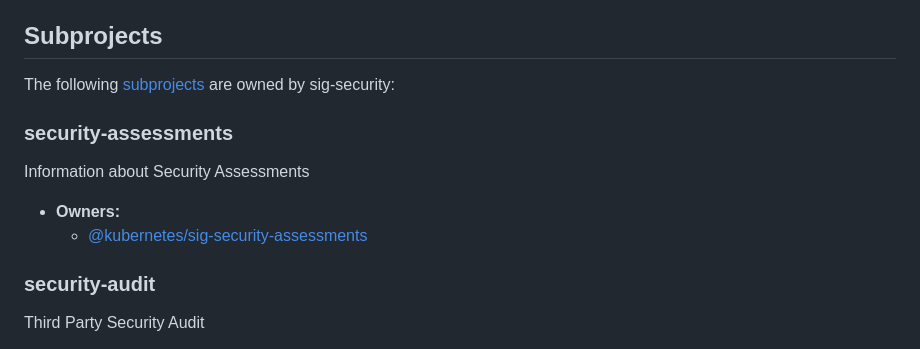
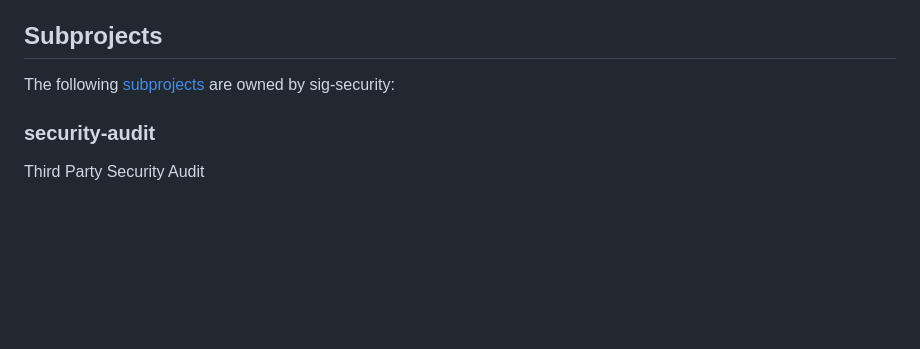
Before and after one commit to kubernetes/sig-security, a Markdown page: README.md, the part around the change. Drawn GitHub-style; blank space fills up the shorter version.

Commit message:
remove self-assessments from README.md

```diff
--- a/README.md
+++ b/README.md
@@ -32,10 +32,6 @@ The Chairs of the SIG run operations and processes governing the SIG.
 ## Subprojects
 
 The following [subprojects][subproject-definition] are owned by sig-security:
-### security-assessments
-Information about Security Assessments
-- **Owners:**
-  - [@kubernetes/sig-security-assessments](https://github.com/kubernetes/sig-security/blob/main/sig-security-assessments/OWNERS)
 ### security-audit
 Third Party Security Audit
 - **Owners:**
```
